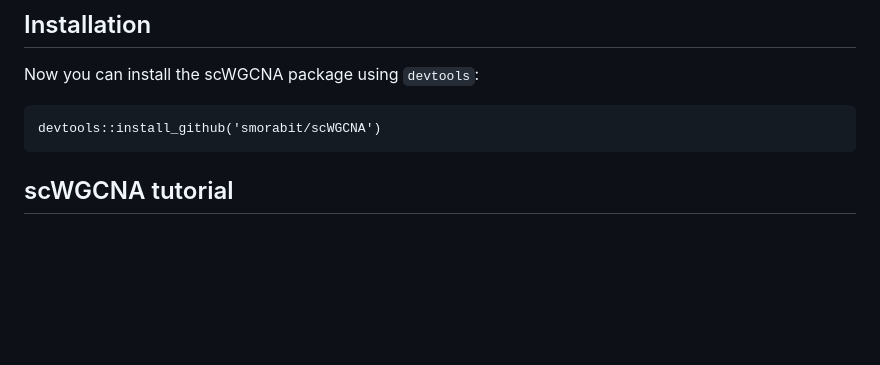
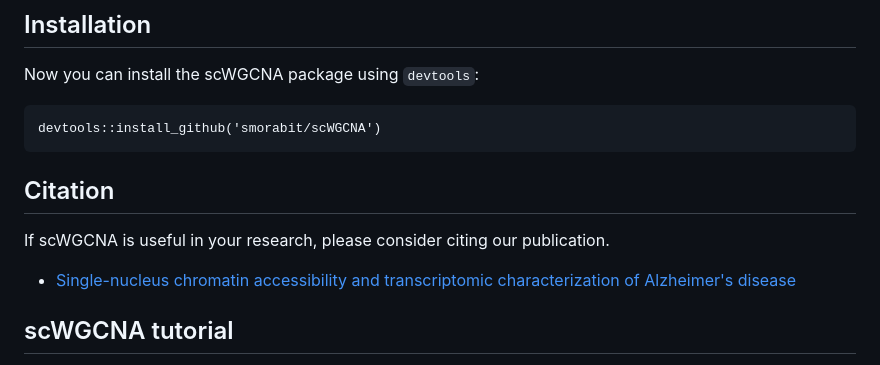
Before and after one commit to AzureonDolphin/designed, a Markdown page: README.md, the part around the change. Rendered like a GitHub page; blank space fills up the shorter version.

Commit message:
update readme to add publication

````diff
--- a/README.md
+++ b/README.md
@@ -33,6 +33,12 @@ Now you can install the scWGCNA package using `devtools`:
 ```
 devtools::install_github('smorabit/scWGCNA')
 ```
+
+## Citation
+
+If scWGCNA is useful in your research, please consider citing our publication.
+
+* [Single-nucleus chromatin accessibility and transcriptomic characterization of Alzheimer's disease](https://www.nature.com/articles/s41588-021-00894-z)
 
 ## scWGCNA tutorial
 
````
